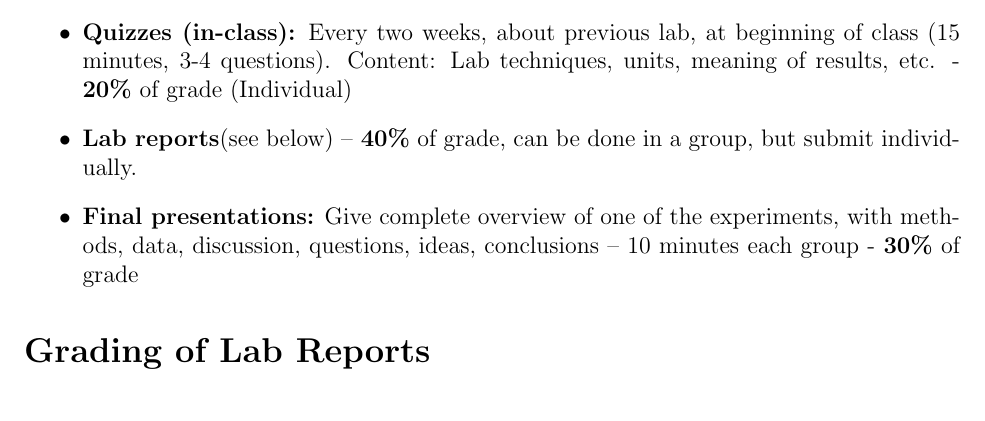
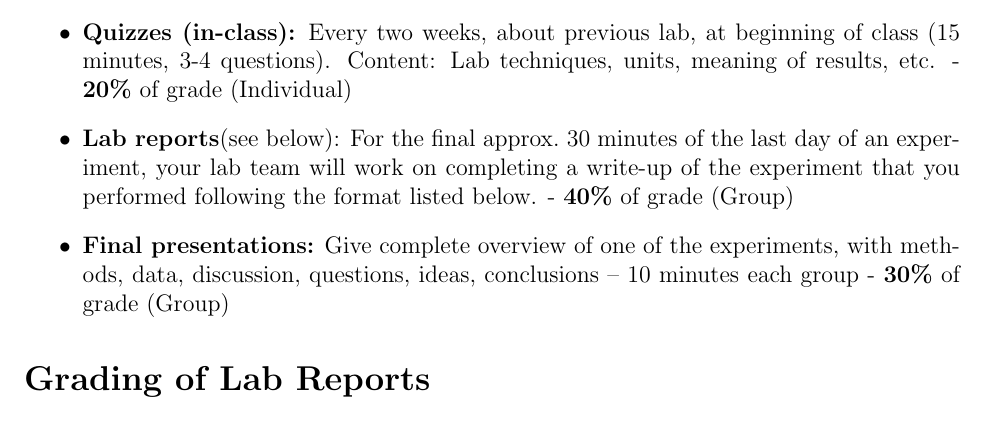
Before and after one commit to edwardlk/2131v2-Manual, a LaTeX thesis (main.tex, which reads intro.tex): part of page 5 of 66, cut so that both start at the same text. Compiled offline with pdfLaTeX.

Commit message:
minor syllabus change

```diff
--- a/intro.tex
+++ b/intro.tex
@@ -78,8 +78,8 @@ In order to facilitate the preparation of the lab report, you will be working in
 \begin{itemize}
 \item \textbf{ Leading a discussion:} Every student will lead a discussion 1-2 times per semester. The student will introduce a question, problem or idea, and lead a short discussion about it. Total time 5-7 minutes – \textbf{10\%} of grade (Individual)
 \item \textbf{Quizzes (in-class):} Every two weeks, about previous lab, at beginning of class (15 minutes, 3-4 questions). Content: Lab techniques, units, meaning of results, etc. - \textbf{20\%} of grade (Individual)
-\item \textbf{Lab reports}(see below) – \textbf{40\%} of grade, can be done in a group, but submit individually.
-\item \textbf{Final presentations:} Give complete overview of one of the experiments, with methods, data, discussion, questions, ideas, conclusions – 10 minutes each group - \textbf{30\%} of grade
+\item \textbf{Lab reports}(see below): For the final approx.\ 30 minutes of the last day of an experiment, your lab team will work on completing a write-up of the experiment that you performed following the format listed below. - \textbf{40\%} of grade (Group)
+\item \textbf{Final presentations:} Give complete overview of one of the experiments, with methods, data, discussion, questions, ideas, conclusions – 10 minutes each group - \textbf{30\%} of grade (Group)
 \end{itemize}
 
 \section*{Grading of Lab Reports}
```
